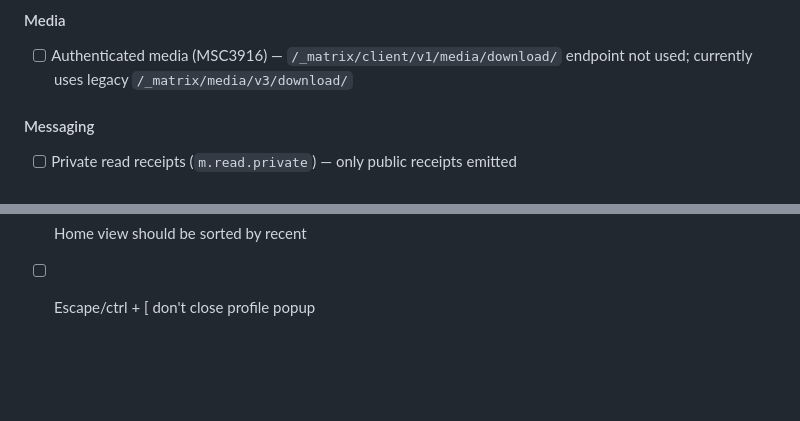
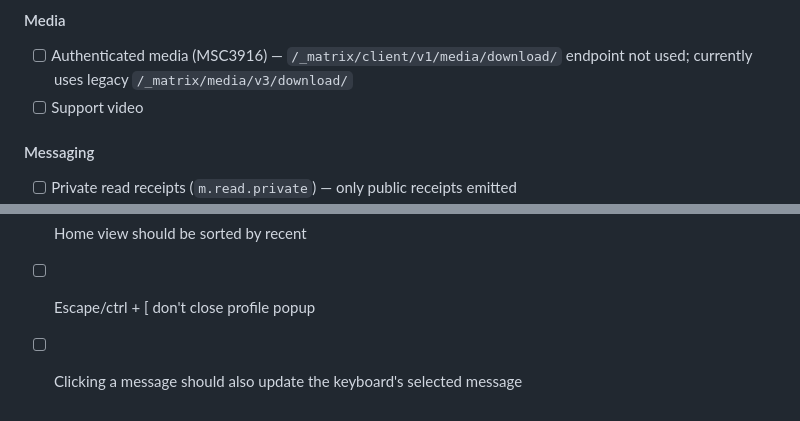
Before and after one commit to conner-s/quark, a Markdown page: DESIGN.md, 2 parts joined by grey strips. GitHub-like rendering; blank space fills up the shorter version.

Commit message:
Update todo

```diff
--- a/DESIGN.md
+++ b/DESIGN.md
@@ -620,6 +620,7 @@ quark/
 
 #### Media
 - [ ] Authenticated media (MSC3916) — `/_matrix/client/v1/media/download/` endpoint not used; currently uses legacy `/_matrix/media/v3/download/`
+- [ ] Support video
 
 #### Messaging
 - [ ] Private read receipts (`m.read.private`) — only public receipts emitted
@@ -709,3 +710,4 @@ quark/
 - [x] Timeline disappears briefly when loading new messages, reappears if scroll again.
 - [x] Home view should be sorted by recent
 - [ ] Escape/ctrl + [ don't close profile popup
+- [ ] Clicking a message should also update the keyboard's selected message
```
